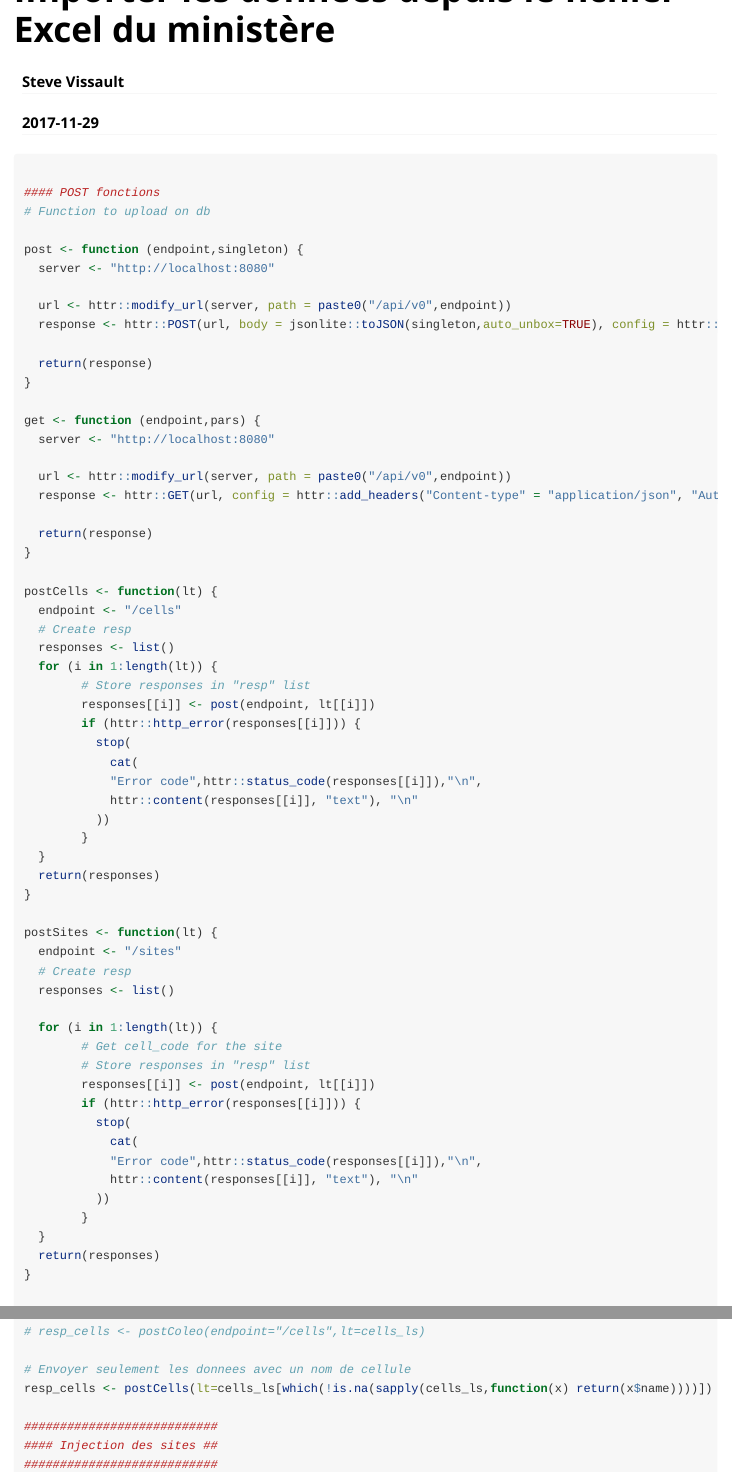
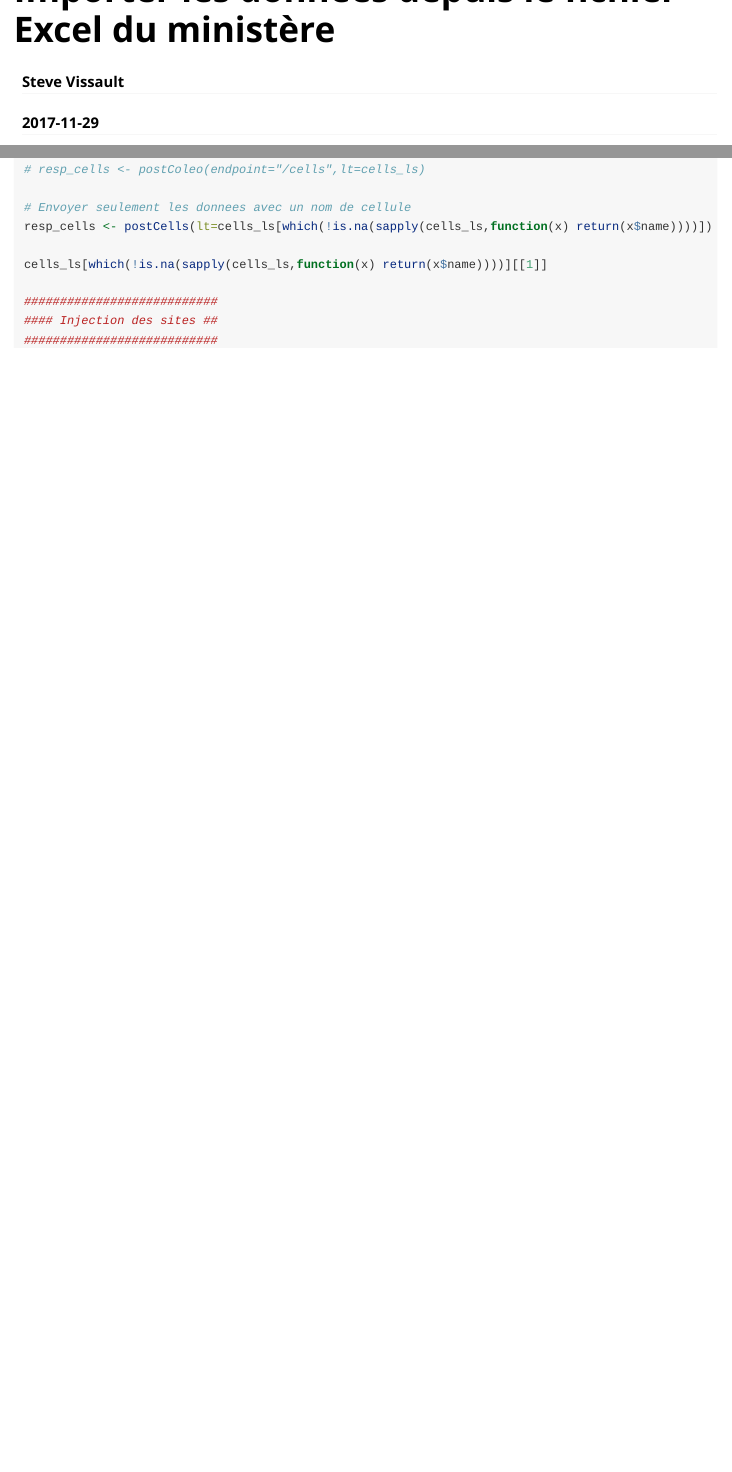
Before and after one commit to VLucet/rcoleo, an R Markdown document (vignettes/import_mffp_template.Rmd): the page in a window 1100 px wide, from its top, and a second part further down, joined at a grey line. Rendered offline with R 4.5, knitr and Pandoc, with nearby package versions.

```diff
--- a/vignettes/import_mffp_template.Rmd
+++ b/vignettes/import_mffp_template.Rmd
@@ -13,62 +13,6 @@
 
 #### POST fonctions
 # Function to upload on db
-
-post <- function (endpoint,singleton) {
-  server <- "http://localhost:8080"
-
-  url <- httr::modify_url(server, path = paste0("/api/v0",endpoint))
-  response <- httr::POST(url, body = jsonlite::toJSON(singleton,auto_unbox=TRUE), config = httr::add_headers("Content-type" = "application/json", "Authorization" = paste('Bearer',bearer)))
-
-  return(response)
-}
-
-get <- function (endpoint,pars) {
-  server <- "http://localhost:8080"
-
-  url <- httr::modify_url(server, path = paste0("/api/v0",endpoint))
-  response <- httr::GET(url, config = httr::add_headers("Content-type" = "application/json", "Authorization" = paste('Bearer',bearer)))
-
-  return(response)
-}
-
-postCells <- function(lt) {
-  endpoint <- "/cells"
-  # Create resp
-  responses <- list()
-  for (i in 1:length(lt)) {
-        # Store responses in "resp" list
-        responses[[i]] <- post(endpoint, lt[[i]])
-        if (httr::http_error(responses[[i]])) {
-          stop(
-            cat(
-            "Error code",httr::status_code(responses[[i]]),"\n",
-            httr::content(responses[[i]], "text"), "\n"
-          ))
-        }
-  }
-  return(responses)
-}
-
-postSites <- function(lt) {
-  endpoint <- "/sites"
-  # Create resp
-  responses <- list()
-
-  for (i in 1:length(lt)) {
-        # Get cell_code for the site
-        # Store responses in "resp" list
-        responses[[i]] <- post(endpoint, lt[[i]])
-        if (httr::http_error(responses[[i]])) {
-          stop(
-            cat(
-            "Error code",httr::status_code(responses[[i]]),"\n",
-            httr::content(responses[[i]], "text"), "\n"
-          ))
-        }
-  }
-  return(responses)
-}
 
 
 
@@ -199,6 +143,8 @@
 # Envoyer seulement les donnees avec un nom de cellule
 resp_cells <- postCells(lt=cells_ls[which(!is.na(sapply(cells_ls,function(x) return(x$name))))])
 
+cells_ls[which(!is.na(sapply(cells_ls,function(x) return(x$name))))][[1]]
+
 ###########################
 #### Injection des sites ##
 ###########################
```
Also changed, not shown: R/genGet.R (+1 -1 lines), R/genPost.R (+1 -1 lines), data/cells.rds (added), 4 other files.
